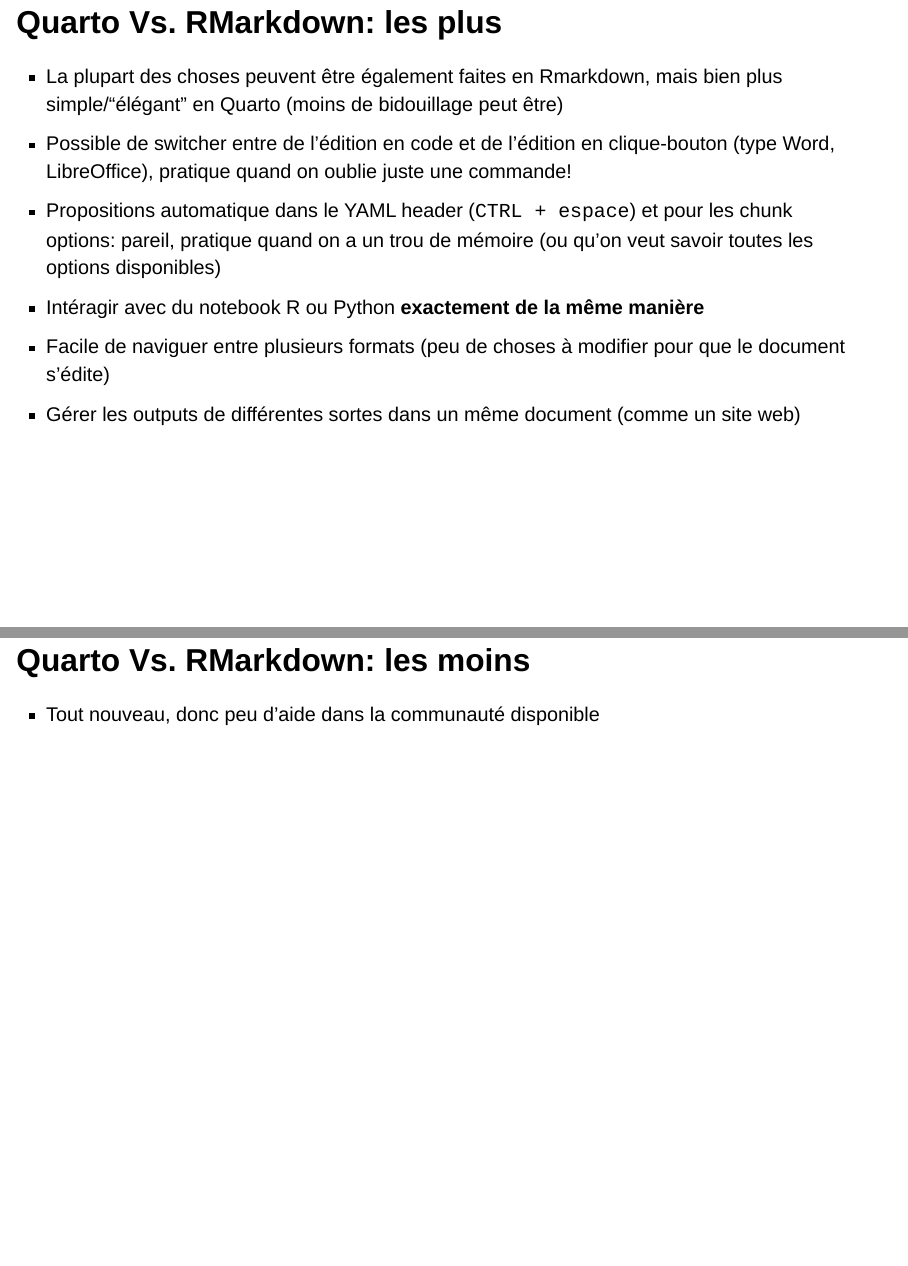
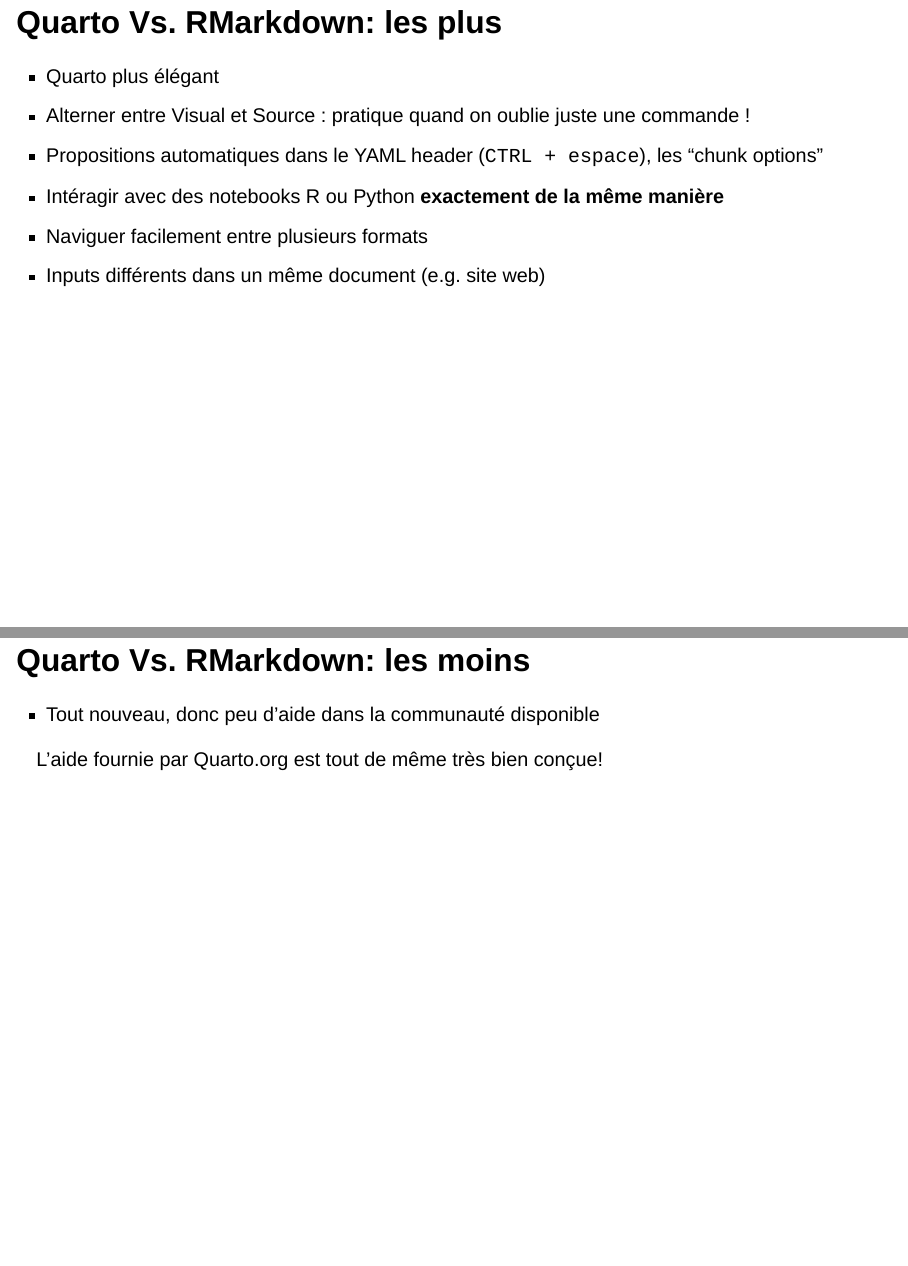
Before and after one commit to CamembR/quarto_meetup, a Quarto document (06_the-end.qmd): pages 3 and 4 of 5 before the commit and pages 3 and 4 of 9 after it, joined at a grey line. Rendered offline with R 4.5, knitr and Pandoc in place of Quarto, with nearby package versions; drawn as Slidy slides in place of the format the file asks for.

Commit message:
edited ending slides

```diff
--- a/06_the-end.qmd
+++ b/06_the-end.qmd
@@ -28,16 +27,28 @@
 A mettre à la toute fin de la présentation (pas uniquement de cette partie?)
 :::
 
--   La plupart des choses peuvent être également faites en Rmarkdown, mais bien plus simple/"élégant" en Quarto (moins de bidouillage peut être)
--   Possible de switcher entre de l'édition en code et de l'édition en clique-bouton (type Word, LibreOffice), pratique quand on oublie juste une commande!
--   Propositions automatique dans le YAML header (`CTRL + espace`) et pour les chunk options: pareil, pratique quand on a un trou de mémoire (ou qu'on veut savoir toutes les options disponibles)\
--   Intéragir avec du notebook R ou Python **exactement de la même manière**
--   Facile de naviguer entre plusieurs formats (peu de choses à modifier pour que le document s'édite)
--   Gérer les outputs de différentes sortes dans un même document (comme un site web)
+-   Quarto plus élégant
+-   Alterner entre Visual et Source : pratique quand on oublie juste une commande !
+-   Propositions automatiques dans le YAML header (`CTRL + espace`), les "chunk options"
+-   Intéragir avec des notebooks R ou Python **exactement de la même manière**
+-   Naviguer facilement entre plusieurs formats
+-   Inputs différents dans un même document (e.g. site web)
 
 ## Quarto Vs. RMarkdown: les moins
 
 -   Tout nouveau, donc peu d'aide dans la communauté disponible
+
+. . .
+
+L'aide fournie par Quarto.org est tout de même très bien conçue!
+
+##
+
+![](images/paste-2B7630B6.png)
+
+##
+
+![](images/paste-3B403E82.png)
 
 ::: notes
 En gros, si ce que l'on veut faire n'est pas décrit dans l'aide du site Quarto, très compliqué de mettre en place l'idée. Fouinage et bidouillage ++++
```
Also changed, not shown: 06_the-end.html, images/paste-2B7630B6.png (added), images/paste-3B403E82.png (added), 06_the-end.qmd (9 more changed lines).
